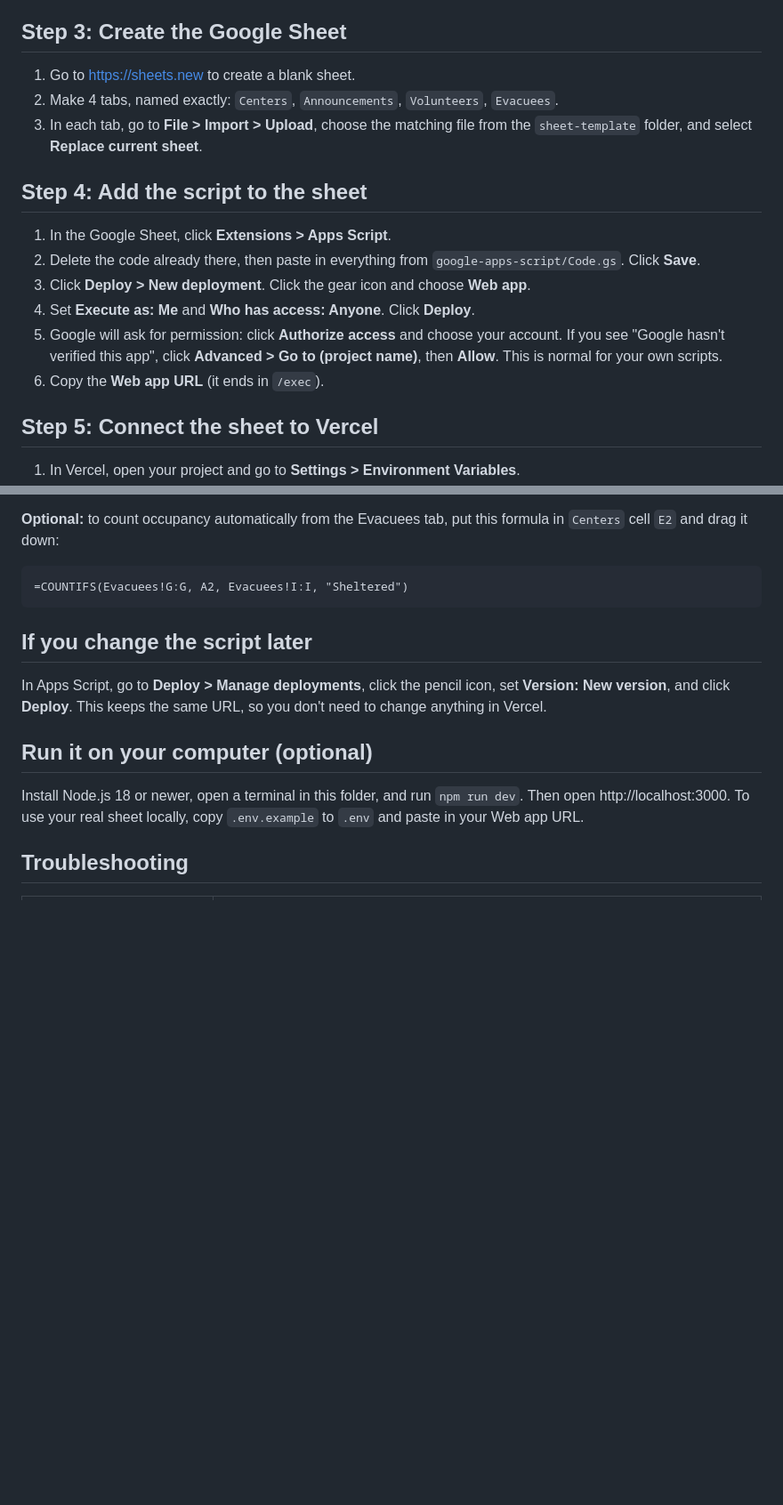
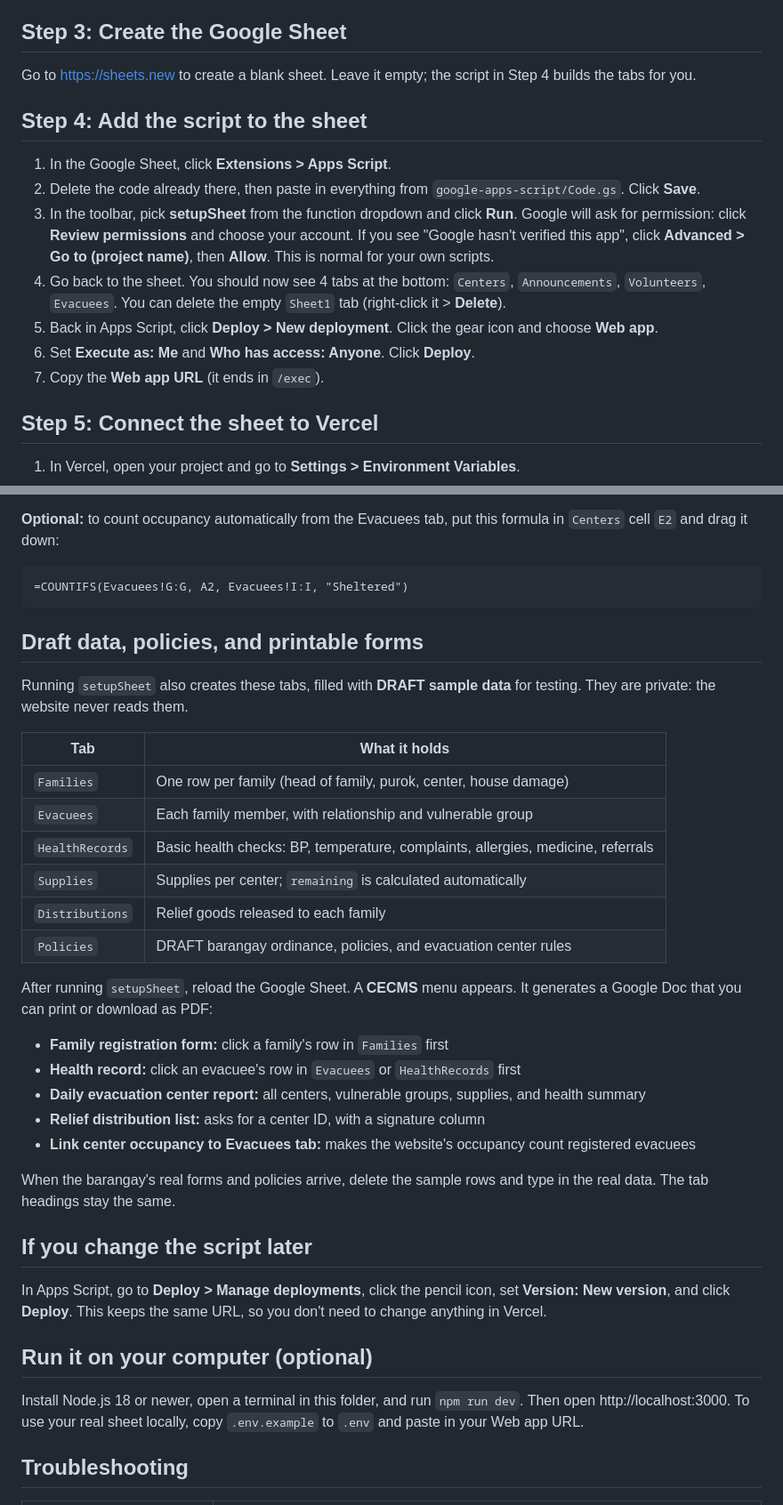
Before and after one commit to markcastillon/evacuation-center-system, a Markdown page: README.md, 2 parts joined by grey strips. Shown at 89% size. Drawn GitHub-style; blank space fills up the shorter version.

````diff
--- a/README.md
+++ b/README.md
@@ -42,21 +42,21 @@ Your site is now live, showing **sample data**. The next steps connect your real
 
 ## Step 3: Create the Google Sheet
 
-1. Go to https://sheets.new to create a blank sheet.
-2. Make 4 tabs, named exactly: `Centers`, `Announcements`, `Volunteers`, `Evacuees`.
-3. In each tab, go to **File > Import > Upload**, choose the matching file from the `sheet-template`
-   folder, and select **Replace current sheet**.
+Go to https://sheets.new to create a blank sheet. Leave it empty; the script in Step 4 builds the tabs for you.
 
 ## Step 4: Add the script to the sheet
 
 1. In the Google Sheet, click **Extensions > Apps Script**.
 2. Delete the code already there, then paste in everything from `google-apps-script/Code.gs`. Click **Save**.
-3. Click **Deploy > New deployment**. Click the gear icon and choose **Web app**.
-4. Set **Execute as: Me** and **Who has access: Anyone**. Click **Deploy**.
-5. Google will ask for permission: click **Authorize access** and choose your account.
+3. In the toolbar, pick **setupSheet** from the function dropdown and click **Run**.
+   Google will ask for permission: click **Review permissions** and choose your account.
    If you see "Google hasn't verified this app", click **Advanced > Go to (project name)**,
    then **Allow**. This is normal for your own scripts.
-6. Copy the **Web app URL** (it ends in `/exec`).
+4. Go back to the sheet. You should now see 4 tabs at the bottom: `Centers`, `Announcements`,
+   `Volunteers`, `Evacuees`. You can delete the empty `Sheet1` tab (right-click it > **Delete**).
+5. Back in Apps Script, click **Deploy > New deployment**. Click the gear icon and choose **Web app**.
+6. Set **Execute as: Me** and **Who has access: Anyone**. Click **Deploy**.
+7. Copy the **Web app URL** (it ends in `/exec`).
 
 ## Step 5: Connect the sheet to Vercel
 
@@ -88,6 +88,32 @@ Edit the Google Sheet. The website picks up changes within about a minute.
 =COUNTIFS(Evacuees!G:G, A2, Evacuees!I:I, "Sheltered")
 ```
 
+## Draft data, policies, and printable forms
+
+Running `setupSheet` also creates these tabs, filled with **DRAFT sample data** for testing.
+They are private: the website never reads them.
+
+| Tab | What it holds |
+|---|---|
+| `Families` | One row per family (head of family, purok, center, house damage) |
+| `Evacuees` | Each family member, with relationship and vulnerable group |
+| `HealthRecords` | Basic health checks: BP, temperature, complaints, allergies, medicine, referrals |
+| `Supplies` | Supplies per center; `remaining` is calculated automatically |
+| `Distributions` | Relief goods released to each family |
+| `Policies` | DRAFT barangay ordinance, policies, and evacuation center rules |
+
+After running `setupSheet`, reload the Google Sheet. A **CECMS** menu appears. It generates a
+Google Doc that you can print or download as PDF:
+
+- **Family registration form:** click a family's row in `Families` first
+- **Health record:** click an evacuee's row in `Evacuees` or `HealthRecords` first
+- **Daily evacuation center report:** all centers, vulnerable groups, supplies, and health summary
+- **Relief distribution list:** asks for a center ID, with a signature column
+- **Link center occupancy to Evacuees tab:** makes the website's occupancy count registered evacuees
+
+When the barangay's real forms and policies arrive, delete the sample rows and type in the
+real data. The tab headings stay the same.
+
 ## If you change the script later
 
 In Apps Script, go to **Deploy > Manage deployments**, click the pencil icon, set **Version: New version**,
````
